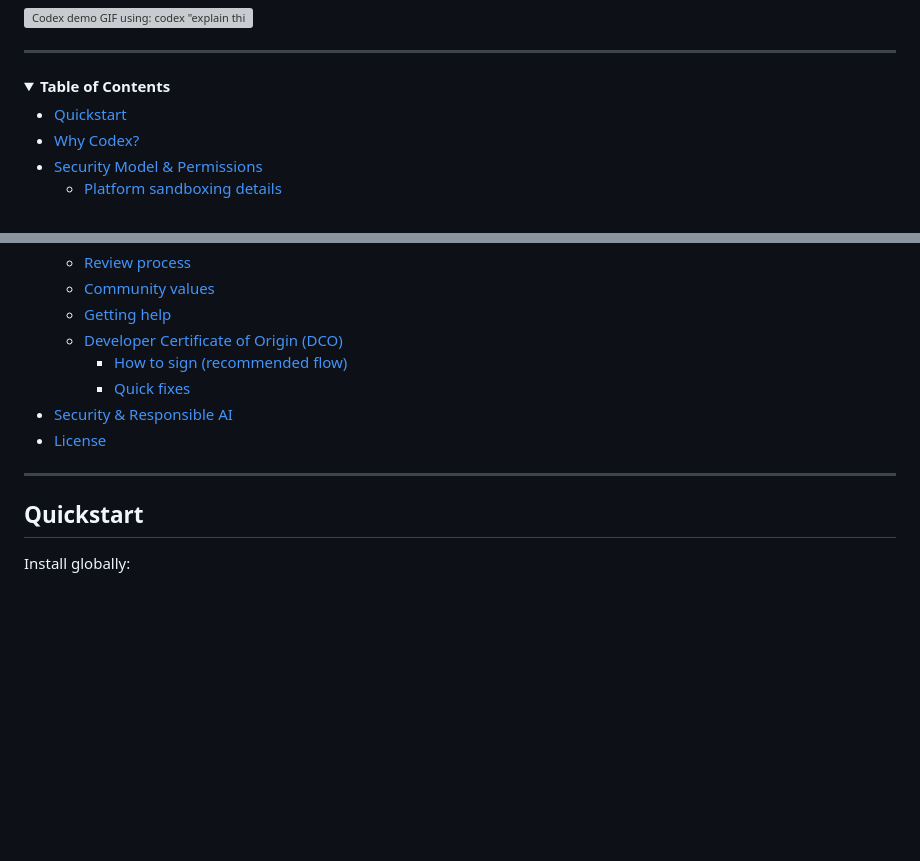
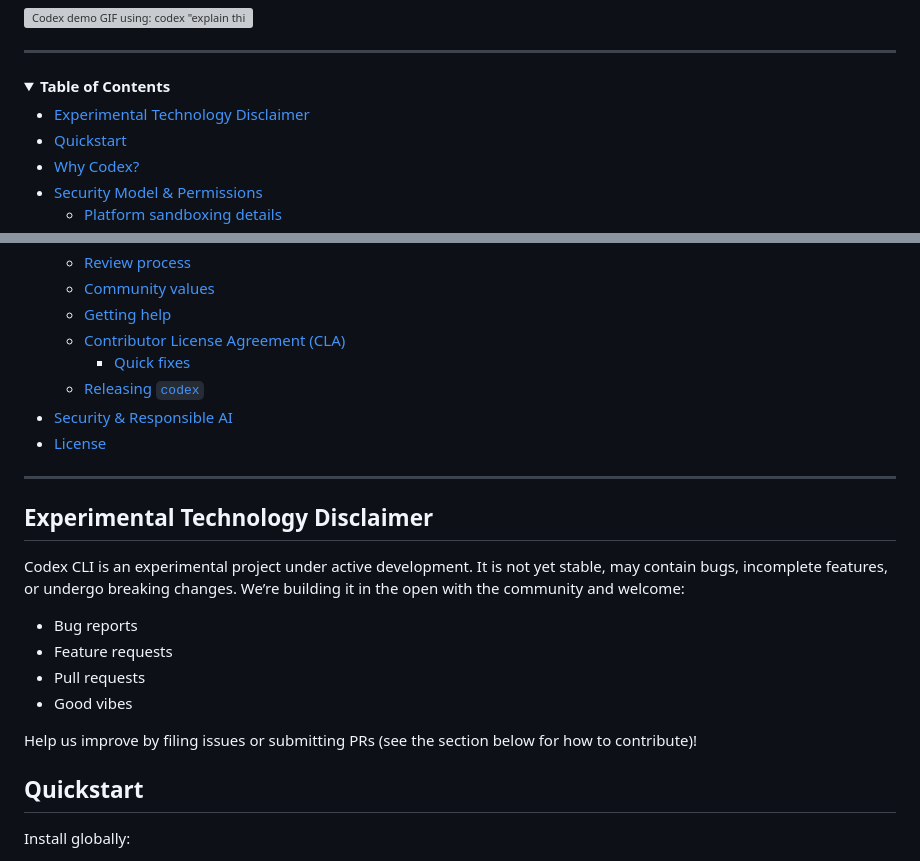
Before and after one commit to zyzhang1130/codex, a Markdown page: README.md, 2 parts joined by grey strips. Drawn GitHub-style; folded sections open; blank space fills up the shorter version; grey boxes are pictures that could not be loaded.

Commit message:
w
Signed-off-by: Thibault Sottiaux <tibo@openai.com>

```diff
--- a/README.md
+++ b/README.md
@@ -10,6 +10,7 @@
 <details>
 <summary><strong>Table&nbsp;of&nbsp;Contents</strong></summary>
 
+- [Experimental Technology Disclaimer](#experimental-technology-disclaimer)
 - [Quickstart](#quickstart)
 - [Why Codex?](#whycodex)
 - [Security Model \& Permissions](#securitymodelpermissions)
@@ -29,15 +30,26 @@
   - [Review process](#review-process)
   - [Community values](#community-values)
   - [Getting help](#getting-help)
-  - [Developer Certificate of Origin (DCO)](#developer-certificate-of-origin-dco)
-    - [How to sign (recommended flow)](#how-to-sign-recommended-flow)
+  - [Contributor License Agreement (CLA)](#contributor-license-agreement-cla)
     - [Quick fixes](#quick-fixes)
+  - [Releasing `codex`](#releasing-codex)
 - [Security \& Responsible AI](#securityresponsibleai)
 - [License](#license)
 
 </details>
 
 ---
+
+## Experimental Technology Disclaimer
+
+Codex CLI is an experimental project under active development. It is not yet stable, may contain bugs, incomplete features, or undergo breaking changes. We’re building it in the open with the community and welcome:
+
+- Bug reports
+- Feature requests
+- Pull requests
+- Good vibes
+
+Help us improve by filing issues or submitting PRs (see the section below for how to contribute)!
 
 ## Quickstart
 
```
